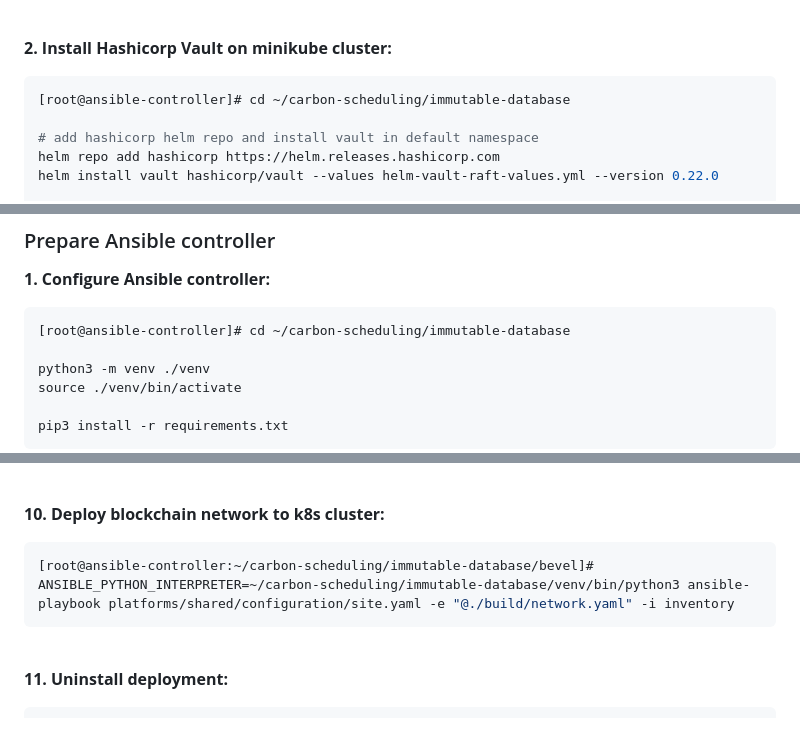
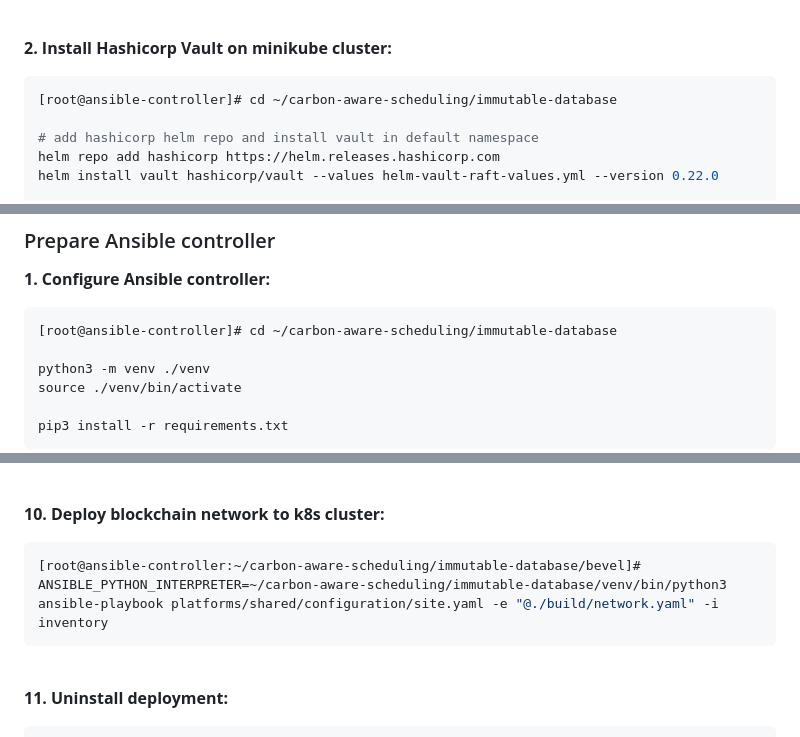
Before and after one commit to zemdom/carbon-aware-scheduling, a Markdown page: immutabe-database/README.md, 3 parts joined by grey strips. GitHub-like rendering.

````diff
--- a/immutabe-database/README.md
+++ b/immutabe-database/README.md
@@ -19,7 +19,7 @@ To create a production blockchain network, ensure you have the following:
 \
 **2. Install Hashicorp Vault on minikube cluster:**
 ```console
-[root@ansible-controller]# cd ~/carbon-scheduling/immutable-database
+[root@ansible-controller]# cd ~/carbon-aware-scheduling/immutable-database
 
 # add hashicorp helm repo and install vault in default namespace
 helm repo add hashicorp https://helm.releases.hashicorp.com
@@ -55,7 +55,7 @@ kubectl exec -ti vault-2 -- vault operator unseal $VAULT_UNSEAL_KEY
 ### Prepare Ansible controller
 **1. Configure Ansible controller:**
 ```console
-[root@ansible-controller]# cd ~/carbon-scheduling/immutable-database
+[root@ansible-controller]# cd ~/carbon-aware-scheduling/immutable-database
 
 python3 -m venv ./venv
 source ./venv/bin/activate
@@ -140,7 +140,7 @@ cp ../inventory .
 \
 **10. Deploy blockchain network to k8s cluster:**
 ```console
-[root@ansible-controller:~/carbon-scheduling/immutable-database/bevel]# ANSIBLE_PYTHON_INTERPRETER=~/carbon-scheduling/immutable-database/venv/bin/python3 ansible-playbook platforms/shared/configuration/site.yaml -e "@./build/network.yaml" -i inventory
+[root@ansible-controller:~/carbon-aware-scheduling/immutable-database/bevel]# ANSIBLE_PYTHON_INTERPRETER=~/carbon-aware-scheduling/immutable-database/venv/bin/python3 ansible-playbook platforms/shared/configuration/site.yaml -e "@./build/network.yaml" -i inventory
 ```
 
 \
````
Also changed, not shown: other parts of immutabe-database/README.md (+6 -6 lines).
